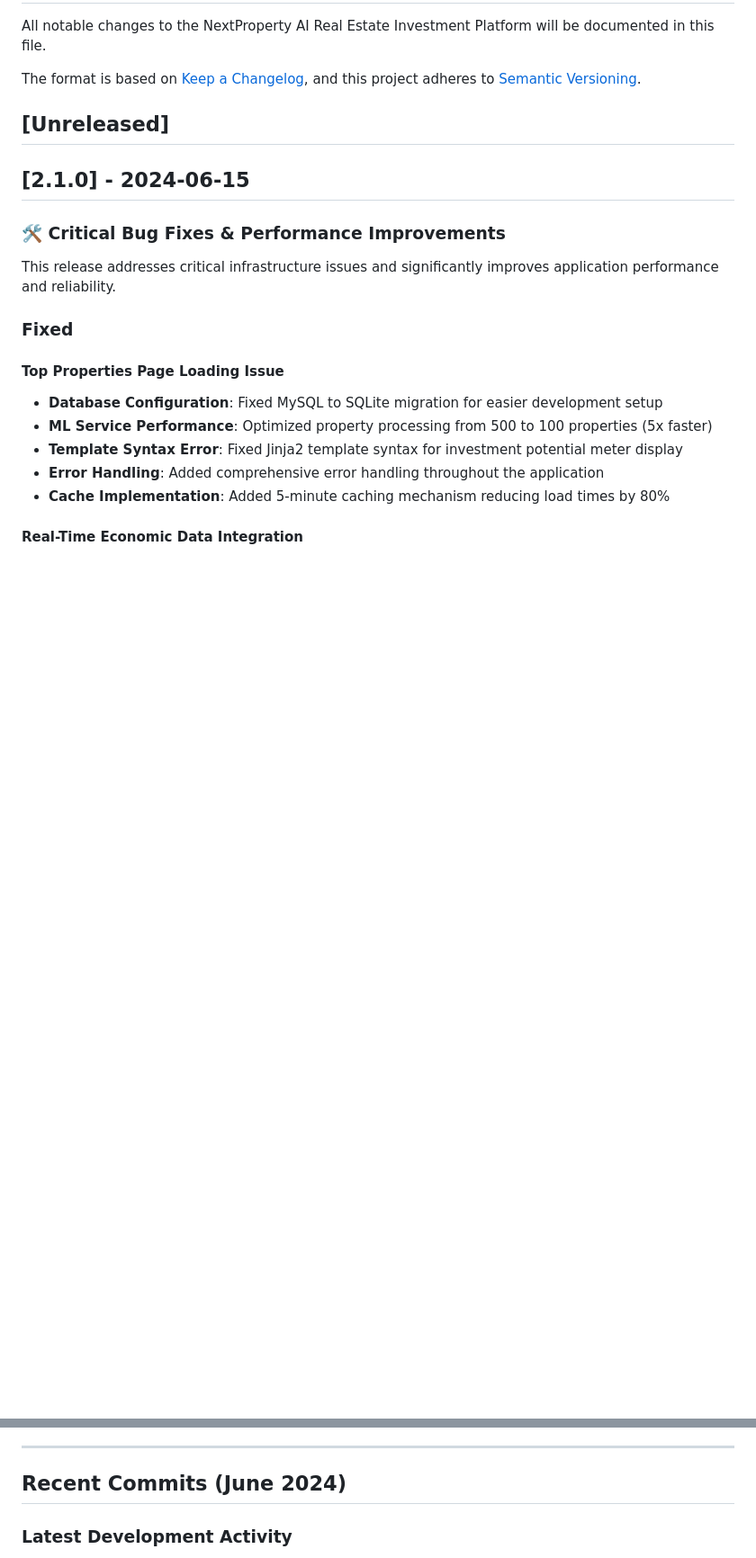
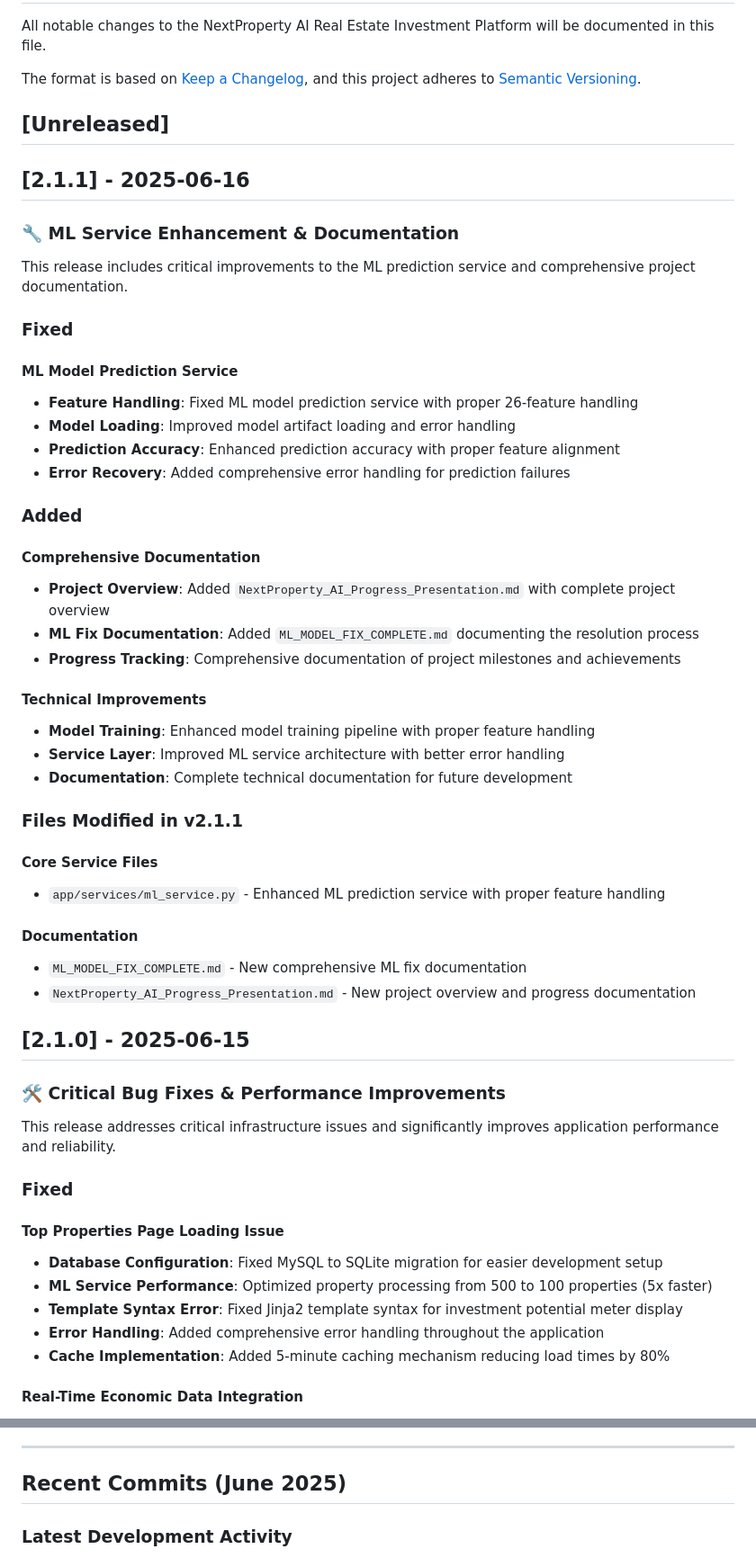
Before and after one commit to EfeObus/NextProperty, a Markdown page: CHANGELOG.md, 2 parts joined by grey strips. Shown: that part at 90% size. Rendered like a GitHub page; blank space fills up the shorter version.

Commit message:
Update CHANGELOG.md for v2.1.1 release
- Document ML service enhancements and fixes
- Add comprehensive documentation additions
- Track progress and project milestones

```diff
--- a/CHANGELOG.md
+++ b/CHANGELOG.md
@@ -7,7 +7,42 @@ and this project adheres to [Semantic Versioning](https://semver.org/spec/v2.0.0
 
 ## [Unreleased]
 
-## [2.1.0] - 2024-06-15
+## [2.1.1] - 2025-06-16
+
+### 🔧 **ML Service Enhancement & Documentation**
+
+This release includes critical improvements to the ML prediction service and comprehensive project documentation.
+
+### Fixed
+
+#### **ML Model Prediction Service**
+- **Feature Handling**: Fixed ML model prediction service with proper 26-feature handling
+- **Model Loading**: Improved model artifact loading and error handling
+- **Prediction Accuracy**: Enhanced prediction accuracy with proper feature alignment
+- **Error Recovery**: Added comprehensive error handling for prediction failures
+
+### Added
+
+#### **Comprehensive Documentation**
+- **Project Overview**: Added `NextProperty_AI_Progress_Presentation.md` with complete project overview
+- **ML Fix Documentation**: Added `ML_MODEL_FIX_COMPLETE.md` documenting the resolution process
+- **Progress Tracking**: Comprehensive documentation of project milestones and achievements
+
+#### **Technical Improvements**
+- **Model Training**: Enhanced model training pipeline with proper feature handling
+- **Service Layer**: Improved ML service architecture with better error handling
+- **Documentation**: Complete technical documentation for future development
+
+### Files Modified in v2.1.1
+
+#### **Core Service Files**
+- `app/services/ml_service.py` - Enhanced ML prediction service with proper feature handling
+
+#### **Documentation**
+- `ML_MODEL_FIX_COMPLETE.md` - New comprehensive ML fix documentation
+- `NextProperty_AI_Progress_Presentation.md` - New project overview and progress documentation
+
+## [2.1.0] - 2025-06-15
 
 ### 🛠️ **Critical Bug Fixes & Performance Improvements**
 
@@ -363,7 +398,7 @@ FILE_STRUCTURE.md              # Updated structure documentation
 
 ---
 
-## Recent Commits (June 2024)
+## Recent Commits (June 2025)
 
 ### Latest Development Activity
 - **cb8f52d**: Documentation updates - comprehensive setup guide and progress documentation
```
Also changed, not shown: other parts of CHANGELOG.md (+5 -5 lines).
